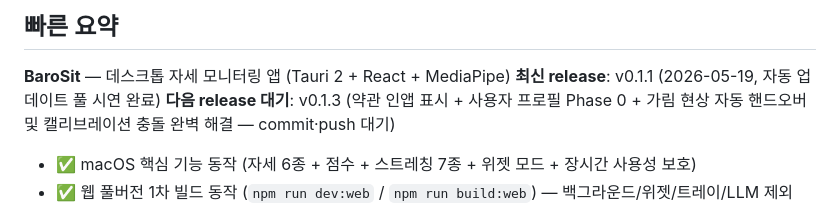
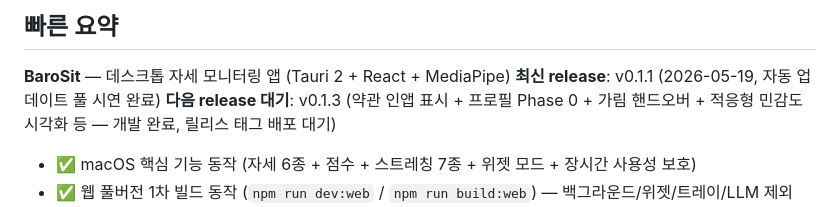
Before and after one commit to jay365-code/barosit, a Markdown page: docs/project-status.md, the part around one of its changes. GitHub-like rendering.

```diff
--- a/docs/project-status.md
+++ b/docs/project-status.md
@@ -6,7 +6,7 @@
 
 **BaroSit** — 데스크톱 자세 모니터링 앱 (Tauri 2 + React + MediaPipe)
 **최신 release**: v0.1.1 (2026-05-19, 자동 업데이트 풀 시연 완료)
-**다음 release 대기**: v0.1.3 (약관 인앱 표시 + 사용자 프로필 Phase 0 + 가림 현상 자동 핸드오버 및 캘리브레이션 충돌 완벽 해결 — commit·push 대기)
+**다음 release 대기**: v0.1.3 (약관 인앱 표시 + 프로필 Phase 0 + 가림 핸드오버 + 적응형 민감도 시각화 등 — 개발 완료, 릴리스 태그 배포 대기)
 
 - ✅ macOS 핵심 기능 동작 (자세 6종 + 점수 + 스트레칭 7종 + 위젯 모드 + 장시간 사용성 보호)
 - ✅ 웹 풀버전 1차 빌드 동작 (`npm run dev:web` / `npm run build:web`) — 백그라운드/위젯/트레이/LLM 제외
```
Also changed, not shown: other parts of docs/project-status.md (+3 -3 lines), docs/changelog.md (+13 -0 lines).
